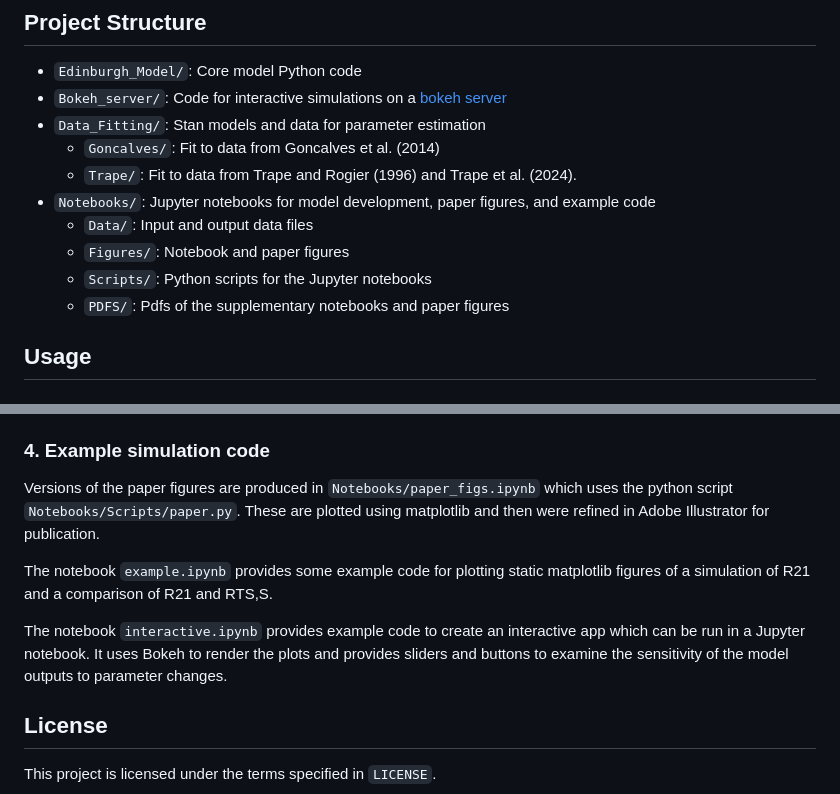
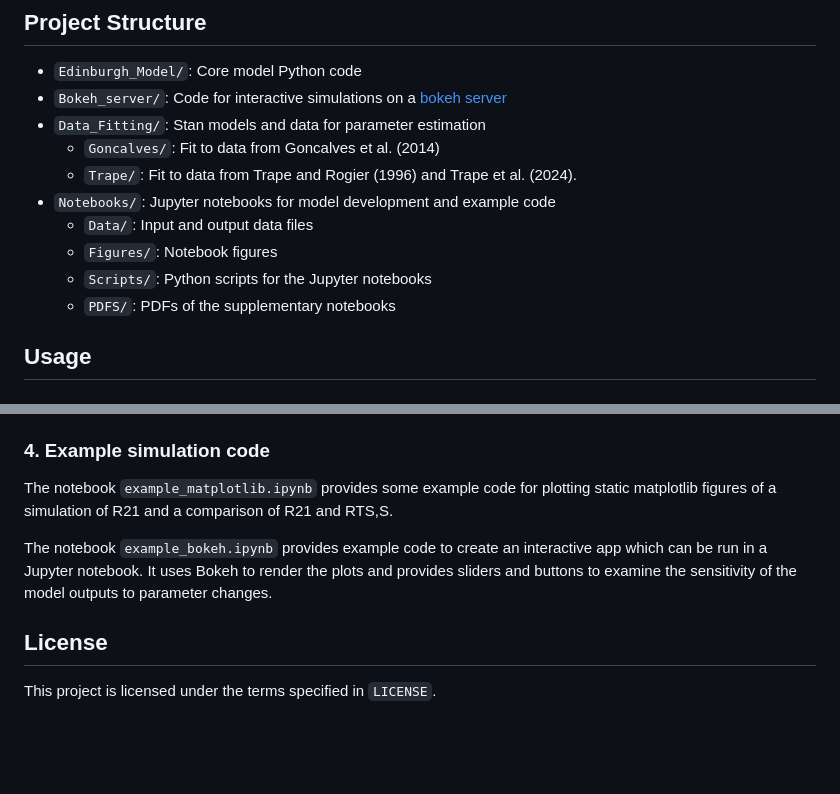
Before and after one commit to nicksavill/The-Edinburgh-Malaria-Project, a Markdown page: README.md, 2 parts joined by grey strips. GitHub-like rendering; blank space fills up the shorter version.

```diff
--- a/README.md
+++ b/README.md
@@ -68,11 +68,11 @@ Install Quarto 1.8.27 to render the Jupyter notebooks to pdf.
 - `Data_Fitting/`: Stan models and data for parameter estimation
     - `Goncalves/`: Fit to data from Goncalves et al. (2014)
     - `Trape/`: Fit to data from Trape and Rogier (1996) and Trape et al. (2024).
-- `Notebooks/`: Jupyter notebooks for model development, paper figures, and example code
+- `Notebooks/`: Jupyter notebooks for model development and example code
     - `Data/`: Input and output data files
-    - `Figures/`: Notebook and paper figures
+    - `Figures/`: Notebook figures
     - `Scripts/`: Python scripts for the Jupyter notebooks
-    - `PDFS/`: Pdfs of the supplementary notebooks and paper figures
+    - `PDFS/`: PDFs of the supplementary notebooks
 
 
 ## Usage
@@ -93,11 +93,9 @@ The core model code is in directory `Edinburgh_Model/`. Default parameters, deri
 
 ### 4. Example simulation code
 
-Versions of the paper figures are produced in `Notebooks/paper_figs.ipynb` which uses the python script `Notebooks/Scripts/paper.py`. These are plotted using matplotlib and then were refined in Adobe Illustrator for publication.
+The notebook `example_matplotlib.ipynb` provides some example code for plotting static matplotlib figures of a simulation of R21 and a comparison of R21 and RTS,S.
 
-The notebook `example.ipynb` provides some example code for plotting static matplotlib figures of a simulation of R21 and a comparison of R21 and RTS,S.
-
-The notebook `interactive.ipynb` provides example code to create an interactive app which can be run in a Jupyter notebook. It uses Bokeh to render the plots and provides sliders and buttons to examine the sensitivity of the model outputs to parameter changes.
+The notebook `example_bokeh.ipynb` provides example code to create an interactive app which can be run in a Jupyter notebook. It uses Bokeh to render the plots and provides sliders and buttons to examine the sensitivity of the model outputs to parameter changes.
 
 
 ## License
```
